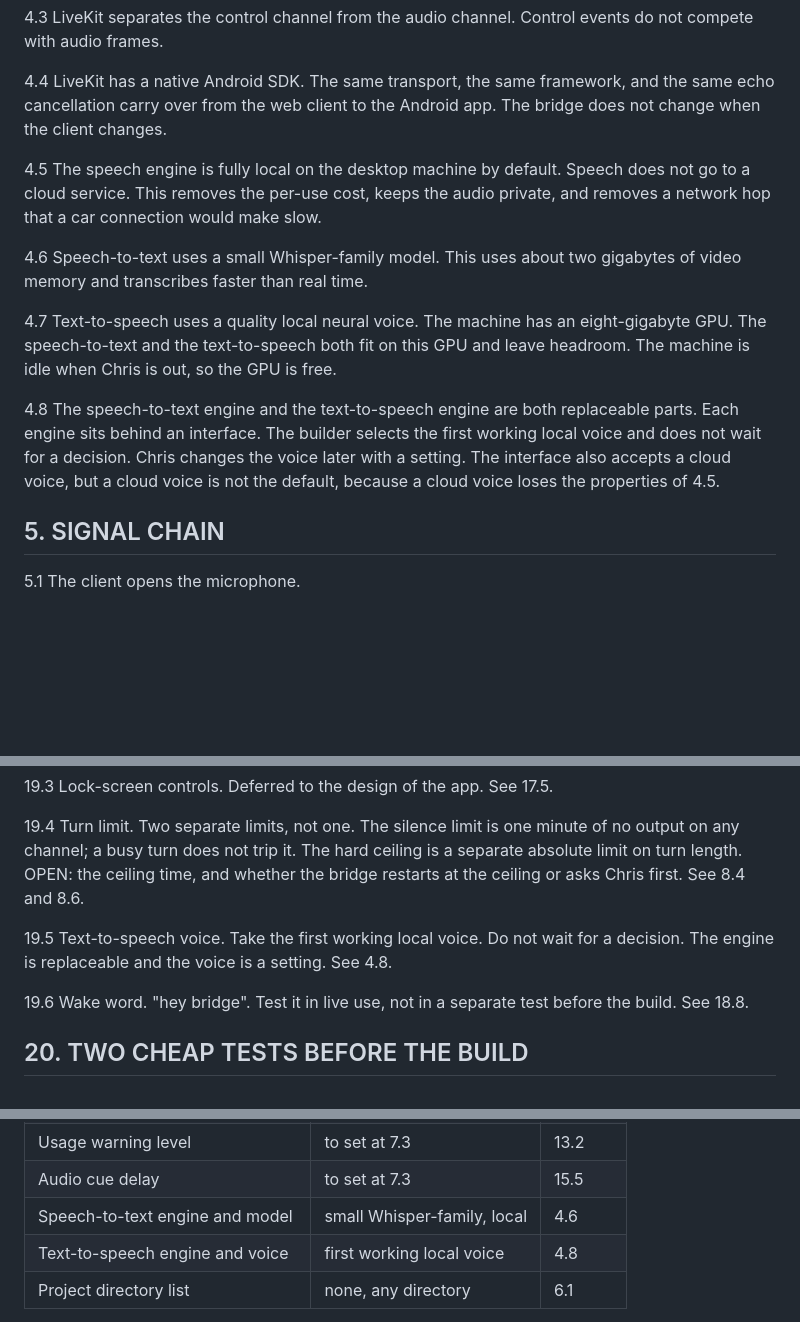
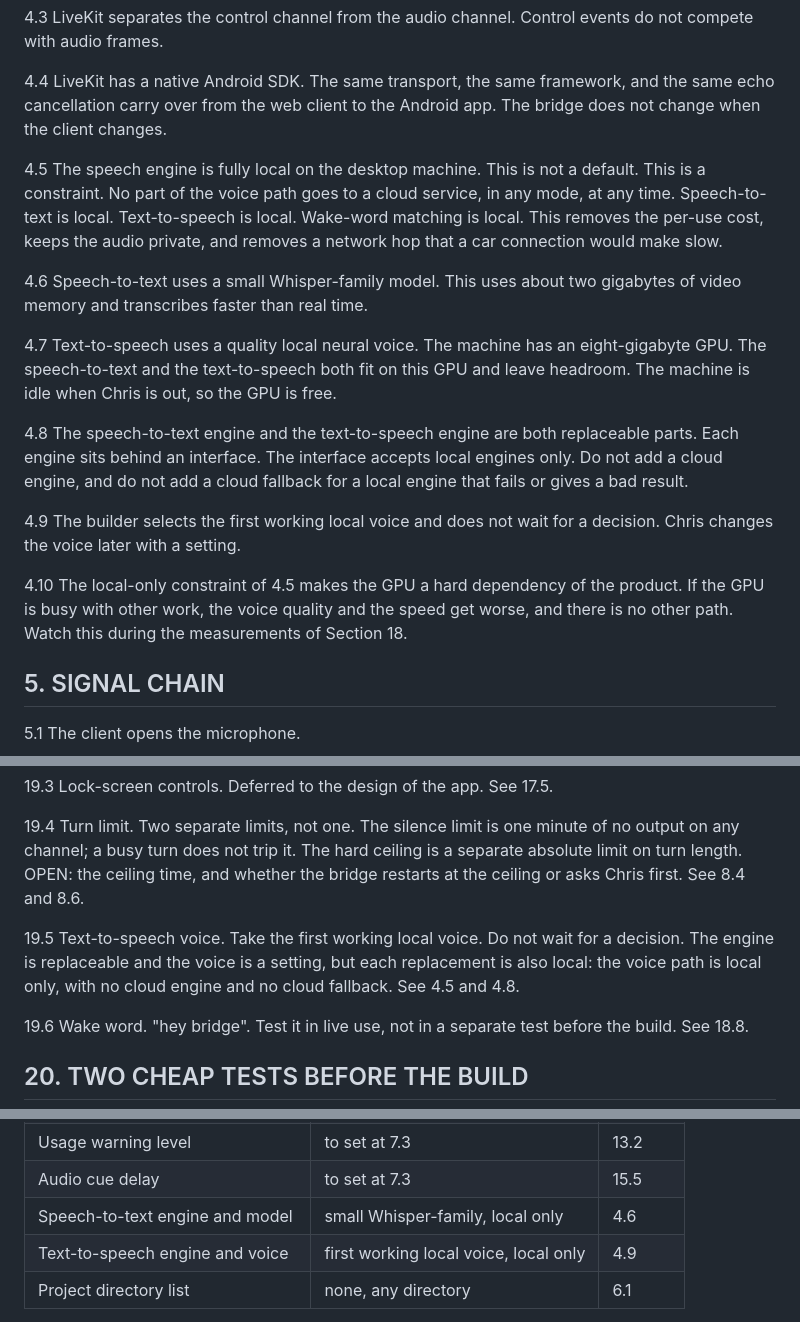
Before and after one commit to crsmithdev/voice-bridge-mcp, a Markdown page: docs/voice-bridge-spec.md, 3 parts joined by grey strips. Drawn GitHub-style; blank space fills up the shorter version.

Commit message:
spec: make the local voice path a constraint, not a default
Removes the cloud escape hatch from the engine interface. The whole
voice path is local: speech-to-text, text-to-speech and wake-word
matching, with no cloud engine and no cloud fallback for a local engine
that fails. Notes the cost of the constraint, which is that the GPU
becomes a hard dependency with no other path when it is busy.

Co-Authored-By: Claude Opus 5 <noreply@anthropic.com>
Claude-Session: https://claude.ai/code/session_01AzoJibUQNR9UVtk4S95zS8

```diff
--- a/docs/voice-bridge-spec.md
+++ b/docs/voice-bridge-spec.md
@@ -65,13 +65,17 @@ project bridge stays in place.
 
 4.4 LiveKit has a native Android SDK. The same transport, the same framework, and the same echo cancellation carry over from the web client to the Android app. The bridge does not change when the client changes.
 
-4.5 The speech engine is fully local on the desktop machine by default. Speech does not go to a cloud service. This removes the per-use cost, keeps the audio private, and removes a network hop that a car connection would make slow.
+4.5 The speech engine is fully local on the desktop machine. This is not a default. This is a constraint. No part of the voice path goes to a cloud service, in any mode, at any time. Speech-to-text is local. Text-to-speech is local. Wake-word matching is local. This removes the per-use cost, keeps the audio private, and removes a network hop that a car connection would make slow.
 
 4.6 Speech-to-text uses a small Whisper-family model. This uses about two gigabytes of video memory and transcribes faster than real time.
 
 4.7 Text-to-speech uses a quality local neural voice. The machine has an eight-gigabyte GPU. The speech-to-text and the text-to-speech both fit on this GPU and leave headroom. The machine is idle when Chris is out, so the GPU is free.
 
-4.8 The speech-to-text engine and the text-to-speech engine are both replaceable parts. Each engine sits behind an interface. The builder selects the first working local voice and does not wait for a decision. Chris changes the voice later with a setting. The interface also accepts a cloud voice, but a cloud voice is not the default, because a cloud voice loses the properties of 4.5.
+4.8 The speech-to-text engine and the text-to-speech engine are both replaceable parts. Each engine sits behind an interface. The interface accepts local engines only. Do not add a cloud engine, and do not add a cloud fallback for a local engine that fails or gives a bad result.
+
+4.9 The builder selects the first working local voice and does not wait for a decision. Chris changes the voice later with a setting.
+
+4.10 The local-only constraint of 4.5 makes the GPU a hard dependency of the product. If the GPU is busy with other work, the voice quality and the speed get worse, and there is no other path. Watch this during the measurements of Section 18.
 
 ## 5. SIGNAL CHAIN
 
@@ -355,7 +359,7 @@ project bridge stays in place.
 
 19.4 Turn limit. Two separate limits, not one. The silence limit is one minute of no output on any channel; a busy turn does not trip it. The hard ceiling is a separate absolute limit on turn length. OPEN: the ceiling time, and whether the bridge restarts at the ceiling or asks Chris first. See 8.4 and 8.6.
 
-19.5 Text-to-speech voice. Take the first working local voice. Do not wait for a decision. The engine is replaceable and the voice is a setting. See 4.8.
+19.5 Text-to-speech voice. Take the first working local voice. Do not wait for a decision. The engine is replaceable and the voice is a setting, but each replacement is also local: the voice path is local only, with no cloud engine and no cloud fallback. See 4.5 and 4.8.
 
 19.6 Wake word. "hey bridge". Test it in live use, not in a separate test before the build. See 18.8.
 
@@ -387,8 +391,8 @@ project bridge stays in place.
 | End-of-turn pause | to set at 18.2 | 11.5 |
 | Usage warning level | to set at 7.3 | 13.2 |
 | Audio cue delay | to set at 7.3 | 15.5 |
-| Speech-to-text engine and model | small Whisper-family, local | 4.6 |
-| Text-to-speech engine and voice | first working local voice | 4.8 |
+| Speech-to-text engine and model | small Whisper-family, local only | 4.6 |
+| Text-to-speech engine and voice | first working local voice, local only | 4.9 |
 | Project directory list | none, any directory | 6.1 |
 
 21.3 A setting with the value "to set at" gets its first value at the build step named. The builder does not wait for this value before that step.
```
